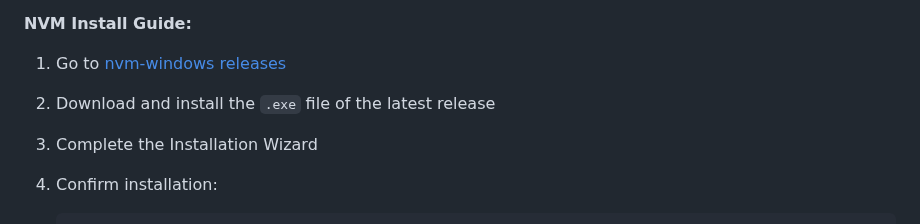
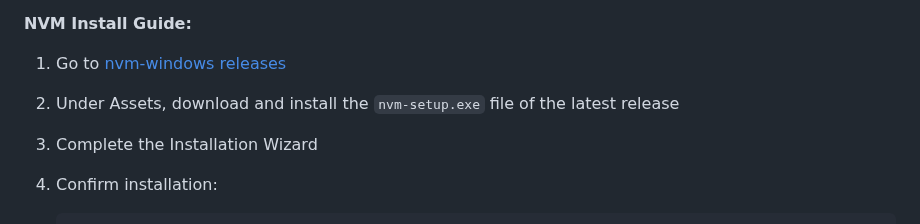
Before and after one commit to reskydevs/alalay, a Markdown page: README.md, the part around the change. Rendered like a GitHub page.

Commit message:
Clarify where to download nvm

```diff
--- a/README.md
+++ b/README.md
@@ -46,7 +46,7 @@ ParaPo! is an accessibility-friendly app for Filipino commuters, designed for pe
 **NVM Install Guide:**
 
 1. Go to [nvm-windows releases](https://github.com/coreybutler/nvm-windows/releases)
-2. Download and install the `.exe` file of the latest release
+2. Under Assets, download and install the `nvm-setup.exe` file of the latest release
 3. Complete the Installation Wizard
 4. Confirm installation:
 
```
